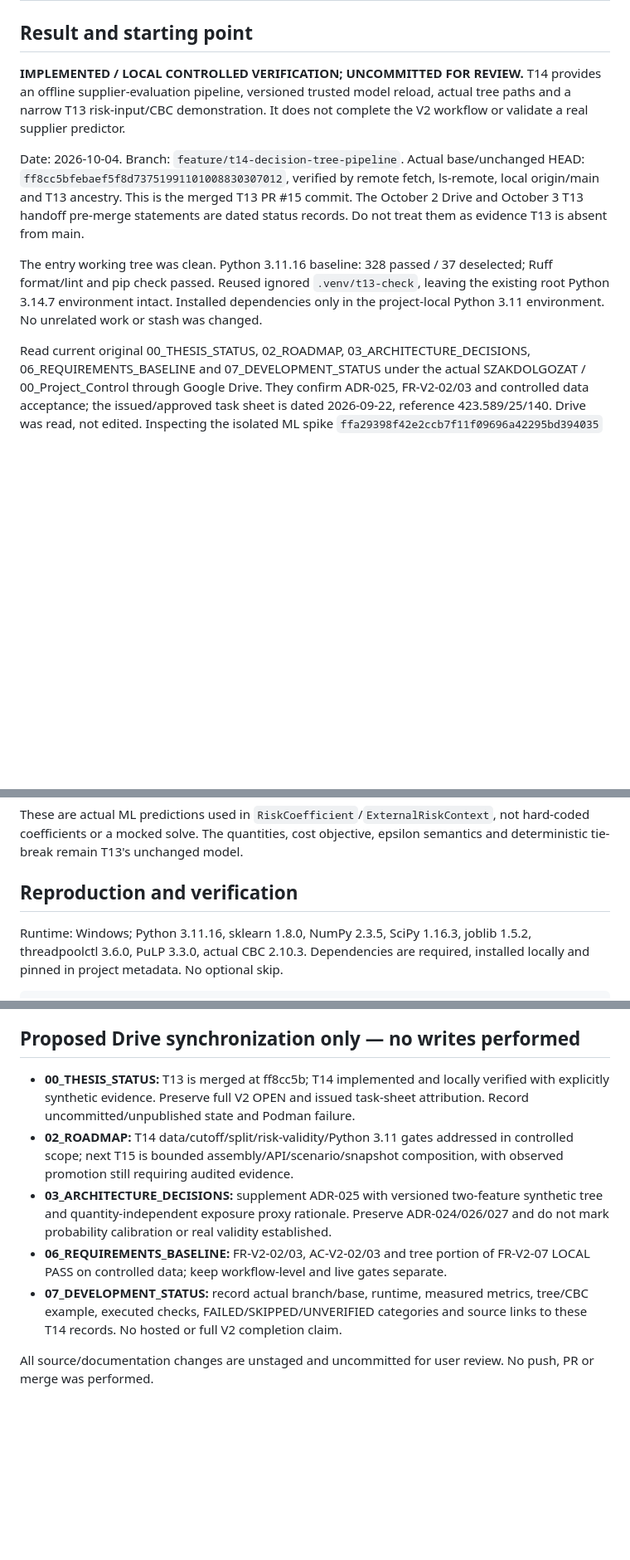
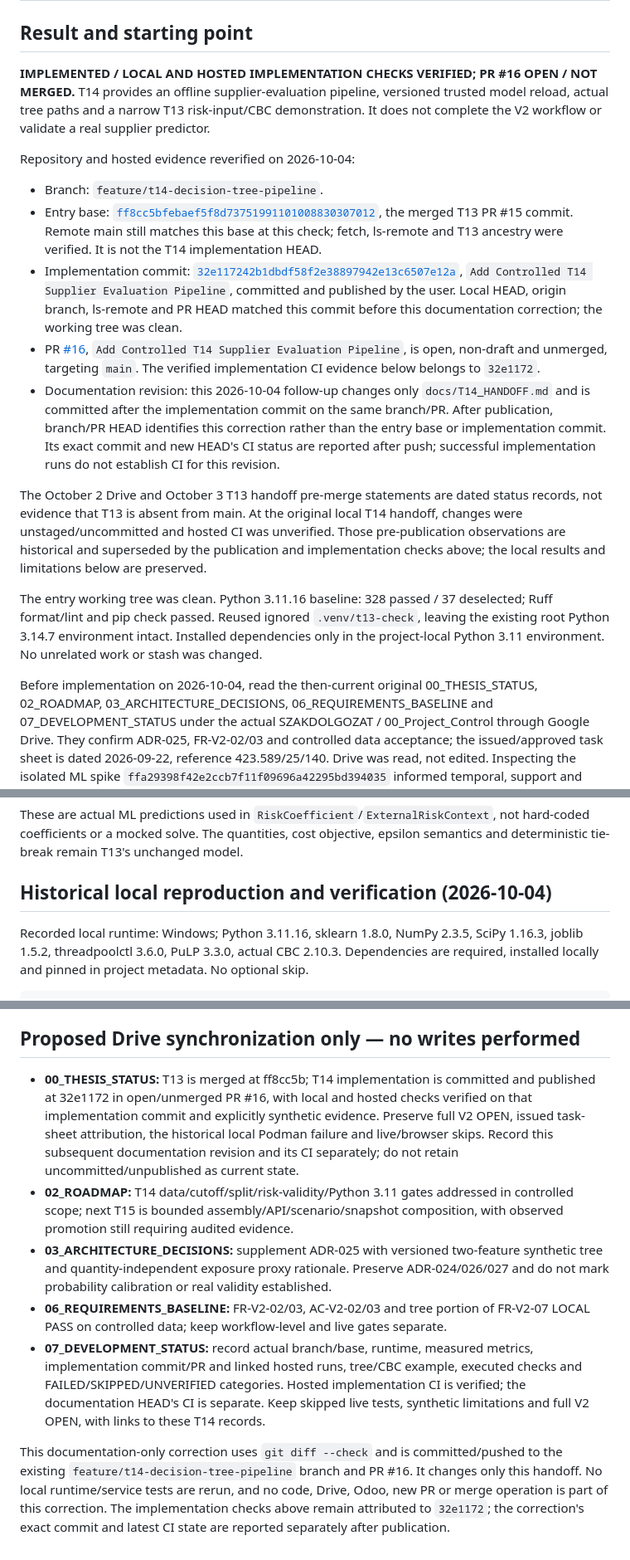
Before and after one commit to SafarErik/odoo-procurement-decision-support, a Markdown page: docs/T14_HANDOFF.md, 3 parts joined by grey strips. Shown at 83% size. GitHub-like rendering; blank space fills up the shorter version.

Commit message:
docs: synchronize T14 handoff with published PR evidence

```diff
--- a/docs/T14_HANDOFF.md
+++ b/docs/T14_HANDOFF.md
@@ -2,23 +2,43 @@
 
 ## Result and starting point
 
-**IMPLEMENTED / LOCAL CONTROLLED VERIFICATION; UNCOMMITTED FOR REVIEW.** T14 provides
+**IMPLEMENTED / LOCAL AND HOSTED IMPLEMENTATION CHECKS VERIFIED; PR #16 OPEN / NOT MERGED.** T14 provides
 an offline supplier-evaluation pipeline, versioned trusted model reload, actual tree
 paths and a narrow T13 risk-input/CBC demonstration. It does not complete the V2
 workflow or validate a real supplier predictor.
 
-Date: 2026-10-04. Branch: `feature/t14-decision-tree-pipeline`. Actual base/unchanged
-HEAD: `ff8cc5bfebaef5f8d73751991101008830307012`, verified by remote fetch,
-ls-remote, local origin/main and T13 ancestry. This is the merged T13 PR #15 commit.
+Repository and hosted evidence reverified on 2026-10-04:
+
+- Branch: `feature/t14-decision-tree-pipeline`.
+- Entry base: [`ff8cc5bfebaef5f8d73751991101008830307012`](https://github.com/SafarErik/odoo-procurement-decision-support/commit/ff8cc5bfebaef5f8d73751991101008830307012),
+  the merged T13 PR #15 commit. Remote main still matches this base at this check;
+  fetch, ls-remote and T13 ancestry were verified. It is not the T14 implementation HEAD.
+- Implementation commit: [`32e117242b1dbdf58f2e38897942e13c6507e12a`](https://github.com/SafarErik/odoo-procurement-decision-support/commit/32e117242b1dbdf58f2e38897942e13c6507e12a),
+  `Add Controlled T14 Supplier Evaluation Pipeline`, committed and published by
+  the user. Local HEAD, origin branch, ls-remote and PR HEAD matched this commit
+  before this documentation correction; the working tree was clean.
+- PR [#16](https://github.com/SafarErik/odoo-procurement-decision-support/pull/16),
+  `Add Controlled T14 Supplier Evaluation Pipeline`, is open, non-draft and unmerged,
+  targeting `main`. The verified implementation CI evidence below belongs to `32e1172`.
+- Documentation revision: this 2026-10-04 follow-up changes only `docs/T14_HANDOFF.md`
+  and is committed after the implementation commit on the same branch/PR. After
+  publication, branch/PR HEAD identifies this correction rather than the entry base
+  or implementation commit. Its exact commit and new HEAD's CI status are reported
+  after push; successful implementation runs do not establish CI for this revision.
+
 The October 2 Drive and October 3 T13 handoff pre-merge statements are dated status
-records. Do not treat them as evidence T13 is absent from main.
+records, not evidence that T13 is absent from main. At the original local T14
+handoff, changes were unstaged/uncommitted and hosted CI was unverified. Those
+pre-publication observations are historical and superseded by the publication and
+implementation checks above; the local results and limitations below are preserved.
 
 The entry working tree was clean. Python 3.11.16 baseline: 328 passed / 37 deselected;
 Ruff format/lint and pip check passed. Reused ignored `.venv/t13-check`, leaving the
 existing root Python 3.14.7 environment intact. Installed dependencies only in the
 project-local Python 3.11 environment. No unrelated work or stash was changed.
 
-Read current original 00_THESIS_STATUS, 02_ROADMAP, 03_ARCHITECTURE_DECISIONS,
+Before implementation on 2026-10-04, read the then-current original
+00_THESIS_STATUS, 02_ROADMAP, 03_ARCHITECTURE_DECISIONS,
 06_REQUIREMENTS_BASELINE and 07_DEVELOPMENT_STATUS under the actual
 SZAKDOLGOZAT / 00_Project_Control through Google Drive. They confirm ADR-025,
 FR-V2-02/03 and controlled data acceptance; the issued/approved task sheet is dated
@@ -135,9 +155,9 @@ These are actual ML predictions used in `RiskCoefficient`/`ExternalRiskContext`,
 not hard-coded coefficients or a mocked solve. The quantities, cost objective,
 epsilon semantics and deterministic tie-break remain T13's unchanged model.
 
-## Reproduction and verification
+## Historical local reproduction and verification (2026-10-04)
 
-Runtime: Windows; Python 3.11.16, sklearn 1.8.0, NumPy 2.3.5, SciPy 1.16.3,
+Recorded local runtime: Windows; Python 3.11.16, sklearn 1.8.0, NumPy 2.3.5, SciPy 1.16.3,
 joblib 1.5.2, threadpoolctl 3.6.0, PuLP 3.3.0, actual CBC 2.10.3. Dependencies are
 required, installed locally and pinned in project metadata. No optional skip.
 
@@ -203,9 +253,12 @@ Observed-data promotion and full T15 interface design remain separate decisions.
 
 ## Proposed Drive synchronization only — no writes performed
 
-- **00_THESIS_STATUS:** T13 is merged at ff8cc5b; T14 implemented and locally
-  verified with explicitly synthetic evidence. Preserve full V2 OPEN and issued
-  task-sheet attribution. Record uncommitted/unpublished state and Podman failure.
+- **00_THESIS_STATUS:** T13 is merged at ff8cc5b; T14 implementation is committed
+  and published at 32e1172 in open/unmerged PR #16, with local and hosted checks
+  verified on that implementation commit and explicitly synthetic evidence.
+  Preserve full V2 OPEN, issued task-sheet attribution, the historical local
+  Podman failure and live/browser skips. Record this subsequent documentation
+  revision and its CI separately; do not retain uncommitted/unpublished as current state.
 - **02_ROADMAP:** T14 data/cutoff/split/risk-validity/Python 3.11 gates addressed in
   controlled scope; next T15 is bounded assembly/API/scenario/snapshot composition,
   with observed promotion still requiring audited evidence.
@@ -215,8 +268,14 @@ Observed-data promotion and full T15 interface design remain separate decisions.
 - **06_REQUIREMENTS_BASELINE:** FR-V2-02/03, AC-V2-02/03 and tree portion of FR-V2-07
   LOCAL PASS on controlled data; keep workflow-level and live gates separate.
 - **07_DEVELOPMENT_STATUS:** record actual branch/base, runtime, measured metrics,
-  tree/CBC example, executed checks, FAILED/SKIPPED/UNVERIFIED categories and source
-  links to these T14 records. No hosted or full V2 completion claim.
+  implementation commit/PR and linked hosted runs, tree/CBC example, executed
+  checks and FAILED/SKIPPED/UNVERIFIED categories. Hosted implementation CI is
+  verified; the documentation HEAD's CI is separate. Keep skipped live tests,
+  synthetic limitations and full V2 OPEN, with links to these T14 records.
 
-All source/documentation changes are unstaged and uncommitted for user review.
-No push, PR or merge was performed.
+This documentation-only correction uses `git diff --check` and is committed/pushed
+to the existing `feature/t14-decision-tree-pipeline` branch and PR #16. It changes
+only this handoff. No local runtime/service tests are rerun, and no code, Drive,
+Odoo, new PR or merge operation is part of this correction. The implementation
+checks above remain attributed to `32e1172`; the correction's exact commit and
+latest CI state are reported separately after publication.
```
Also changed, not shown: other parts of docs/T14_HANDOFF.md (+31 -1 lines).
